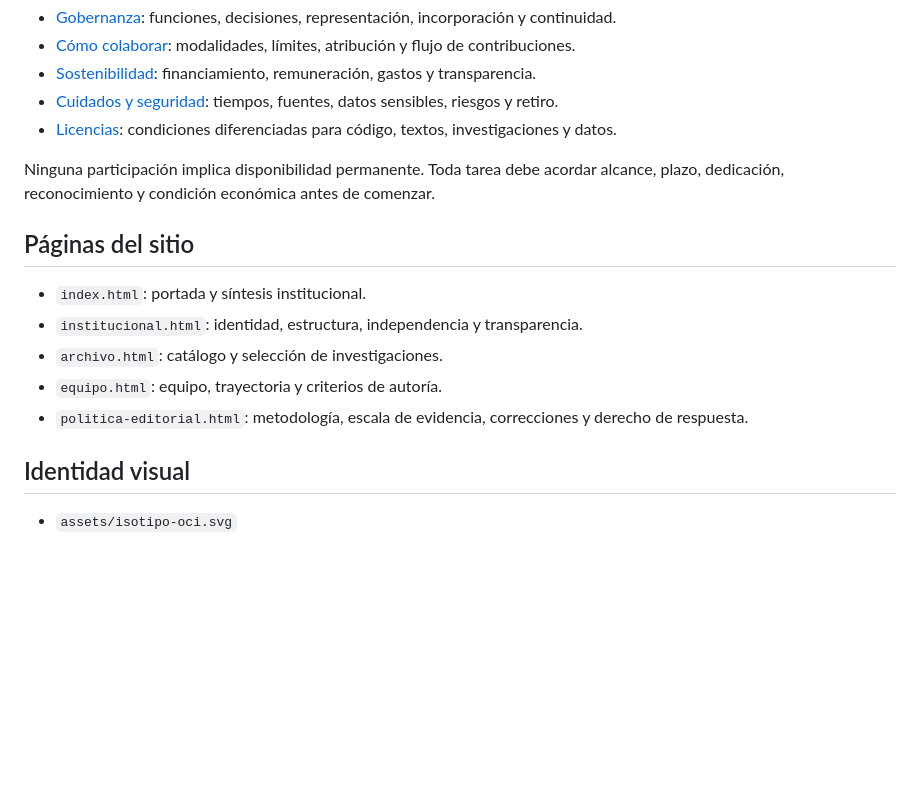
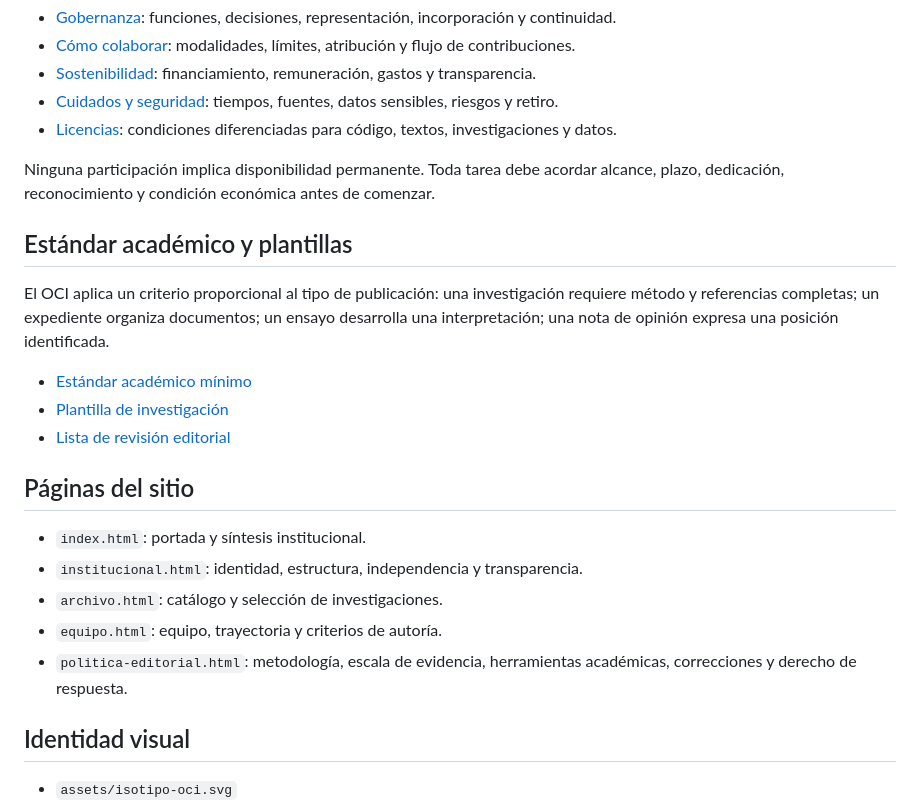
Before and after one commit to FitoGirolami/observatorioculturalindependiente.org, a Markdown page: README.md, the part around the change. Drawn GitHub-style; blank space fills up the shorter version.

Commit message:
Documentar el estándar académico y sus plantillas

```diff
--- a/README.md
+++ b/README.md
@@ -51,13 +51,21 @@ El funcionamiento institucional se rige por documentos públicos y revisables:
 
 Ninguna participación implica disponibilidad permanente. Toda tarea debe acordar alcance, plazo, dedicación, reconocimiento y condición económica antes de comenzar.
 
+## Estándar académico y plantillas
+
+El OCI aplica un criterio proporcional al tipo de publicación: una investigación requiere método y referencias completas; un expediente organiza documentos; un ensayo desarrolla una interpretación; una nota de opinión expresa una posición identificada.
+
+- [Estándar académico mínimo](ACADEMIC_STANDARD.md)
+- [Plantilla de investigación](templates/RESEARCH_TEMPLATE.md)
+- [Lista de revisión editorial](templates/EDITORIAL_REVIEW_CHECKLIST.md)
+
 ## Páginas del sitio
 
 - `index.html`: portada y síntesis institucional.
 - `institucional.html`: identidad, estructura, independencia y transparencia.
 - `archivo.html`: catálogo y selección de investigaciones.
 - `equipo.html`: equipo, trayectoria y criterios de autoría.
-- `politica-editorial.html`: metodología, escala de evidencia, correcciones y derecho de respuesta.
+- `politica-editorial.html`: metodología, escala de evidencia, herramientas académicas, correcciones y derecho de respuesta.
 
 ## Identidad visual
 
```
